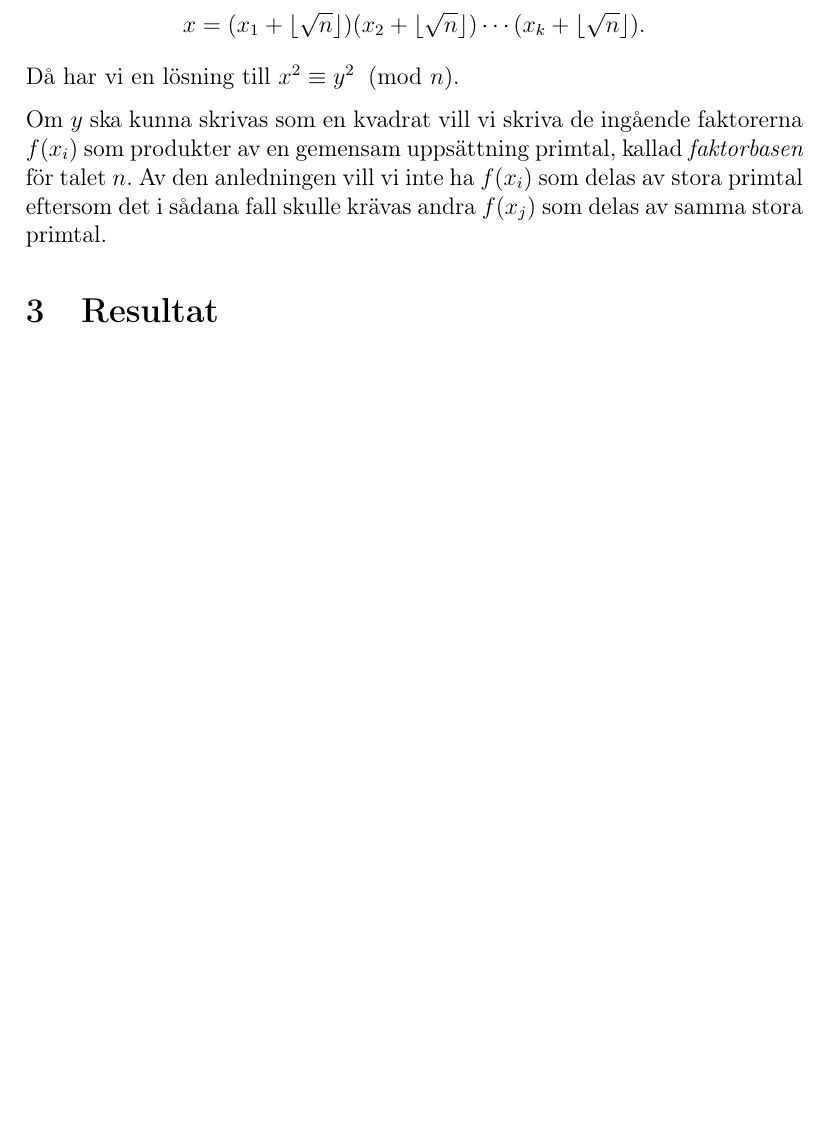
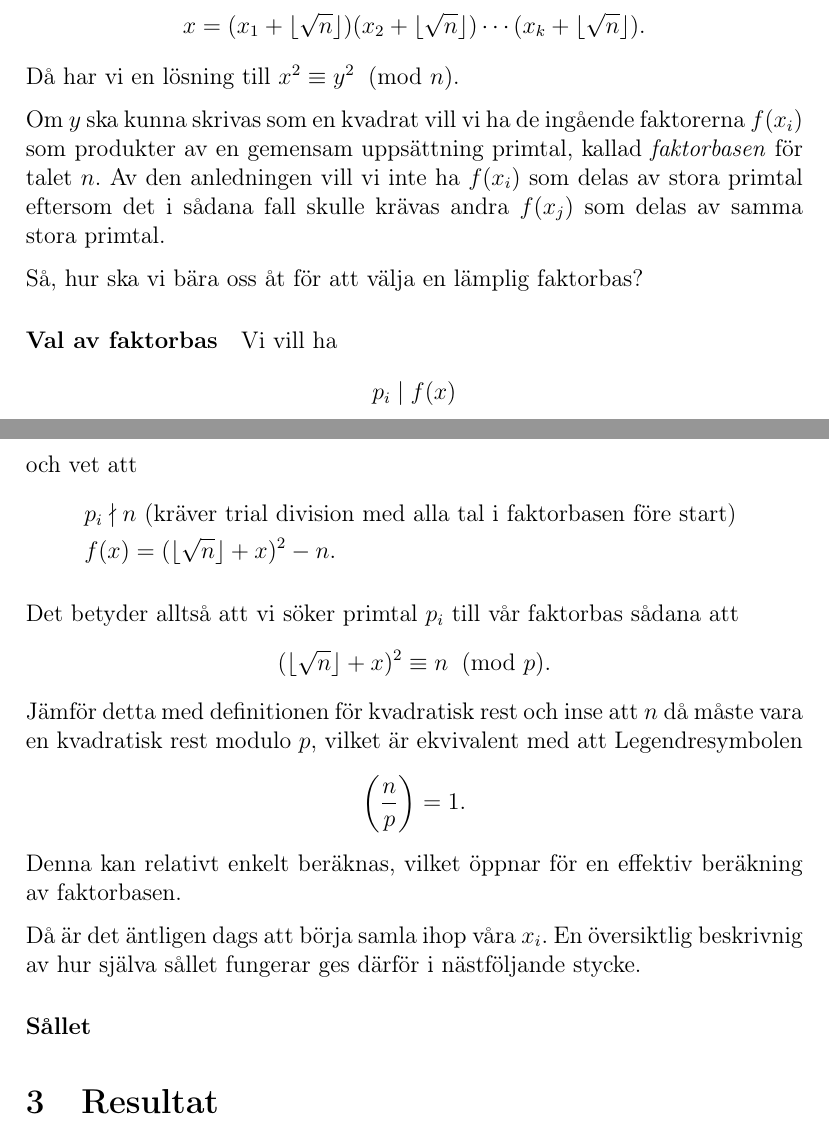
Before and after one commit to ecksun/Integer-Factorization-avalg-proj2, a LaTeX document (rapport/project_2.tex): part of page 7 of 8 before the commit and two parts of pages 7 and 8 of 9 after it, the two joined at a grey line, cut so that both start at the same text, the shorter picture padded with empty space. Compiled offline with pdfLaTeX.

Commit message:
Bara sållet (och lite gauss) kvar.

```diff
--- a/rapport/project_2.tex
+++ b/rapport/project_2.tex
@@ -277,12 +277,43 @@ heltal $y$. Låt
 \end{align*}
 Då har vi en lösning till $x^2 \equiv y^2 \imod{n}$.
 
-Om $y$ ska kunna skrivas som en kvadrat vill vi skriva de ingående faktorerna
+Om $y$ ska kunna skrivas som en kvadrat vill vi ha de ingående faktorerna
 $f(x_i)$ som produkter av en gemensam uppsättning primtal, kallad
 \emph{faktorbasen} för talet $n$. Av den anledningen vill vi inte ha $f(x_i)$
 som delas av stora primtal eftersom det i sådana fall skulle krävas andra
 $f(x_j)$ som delas av samma stora primtal.
 
+Så, hur ska vi bära oss åt för att välja en lämplig faktorbas?
+
+\paragraph{Val av faktorbas}
+
+Vi vill ha
+\begin{align*}
+    p_i \mid f(x)
+\end{align*}
+och vet att
+\begin{align*}
+    &p_i \nmid n \text{ (kräver trial division med alla tal i faktorbasen före
+    start) } \\
+    &f(x) = (\lfloor \sqrt{n} \rfloor + x)^2 - n.
+\end{align*}
+
+Det betyder alltså att vi söker primtal $p_i$ till vår faktorbas sådana att
+\begin{align*}
+    (\lfloor \sqrt{n} \rfloor + x)^2 \equiv n \imod{p}.
+\end{align*}
+Jämför detta med definitionen för kvadratisk rest och inse att $n$ då måste vara
+en kvadratisk rest modulo $p$, vilket är ekvivalent med att Legendresymbolen
+\begin{align*}
+    \left(\frac{n}{p}\right) = 1.
+\end{align*}
+Denna kan relativt enkelt beräknas, vilket öppnar för en effektiv beräkning av
+faktorbasen.
+
+Då är det äntligen dags att börja samla ihop våra $x_i$. En översiktlig
+beskrivnig av hur själva sållet fungerar ges därför i nästföljande stycke.
+
+\paragraph{Sållet}
 
 
 
```
